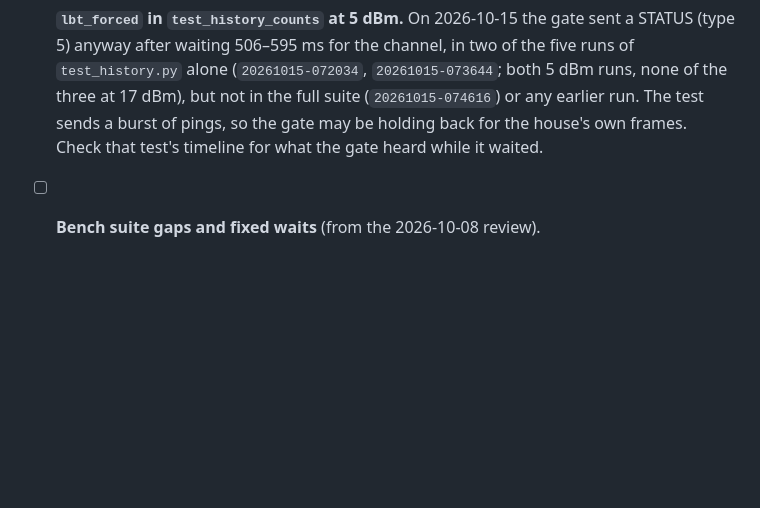
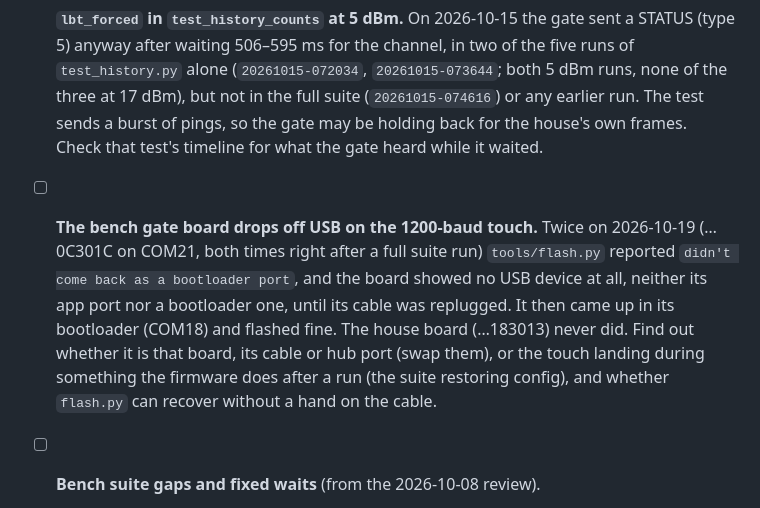
Before and after one commit to ccirone2/LoRa-GateLink, a Markdown page: TODO.md, the part around the change. Drawn GitHub-style; blank space fills up the shorter version.

Commit message:
TODO: the bench gate board dropping off USB on the 1200-baud touch
Co-Authored-By: Claude Opus 5.5 (1M context) <noreply@anthropic.com>
Claude-Session: https://claude.ai/code/session_01VTCnJLCBq1sMnDMdLAwyk6

```diff
--- a/TODO.md
+++ b/TODO.md
@@ -36,6 +36,12 @@ once its fix is merged and record it in the pull request.
   `20261015-073644`; both 5 dBm runs, none of the three at 17 dBm), but not in the full suite (`20261015-074616`) or
   any earlier run. The test sends a burst of pings, so the gate may be holding back for the house's own frames.
   Check that test's timeline for what the gate heard while it waited.
+- [ ] **The bench gate board drops off USB on the 1200-baud touch.** Twice on 2026-10-19 (…0C301C on COM21, both
+  times right after a full suite run) `tools/flash.py` reported `didn't come back as a bootloader port`, and the
+  board showed no USB device at all, neither its app port nor a bootloader one, until its cable was replugged. It then
+  came up in its bootloader (COM18) and flashed fine. The house board (…183013) never did. Find out whether it is that
+  board, its cable or hub port (swap them), or the touch landing during something the firmware does after a run (the
+  suite restoring config), and whether `flash.py` can recover without a hand on the cable.
 - [ ] **Bench suite gaps and fixed waits** (from the 2026-10-08 review).
   - Fixed sleeps that bet on timing: `test_reboots.py` (`sleep(0.2)` to catch the gate in its ~0.5 s bootloader;
     start from the UART `boot` event or `sim.restart` instead), `test_history.py` (`sleep(62)` against a 60 s
```
